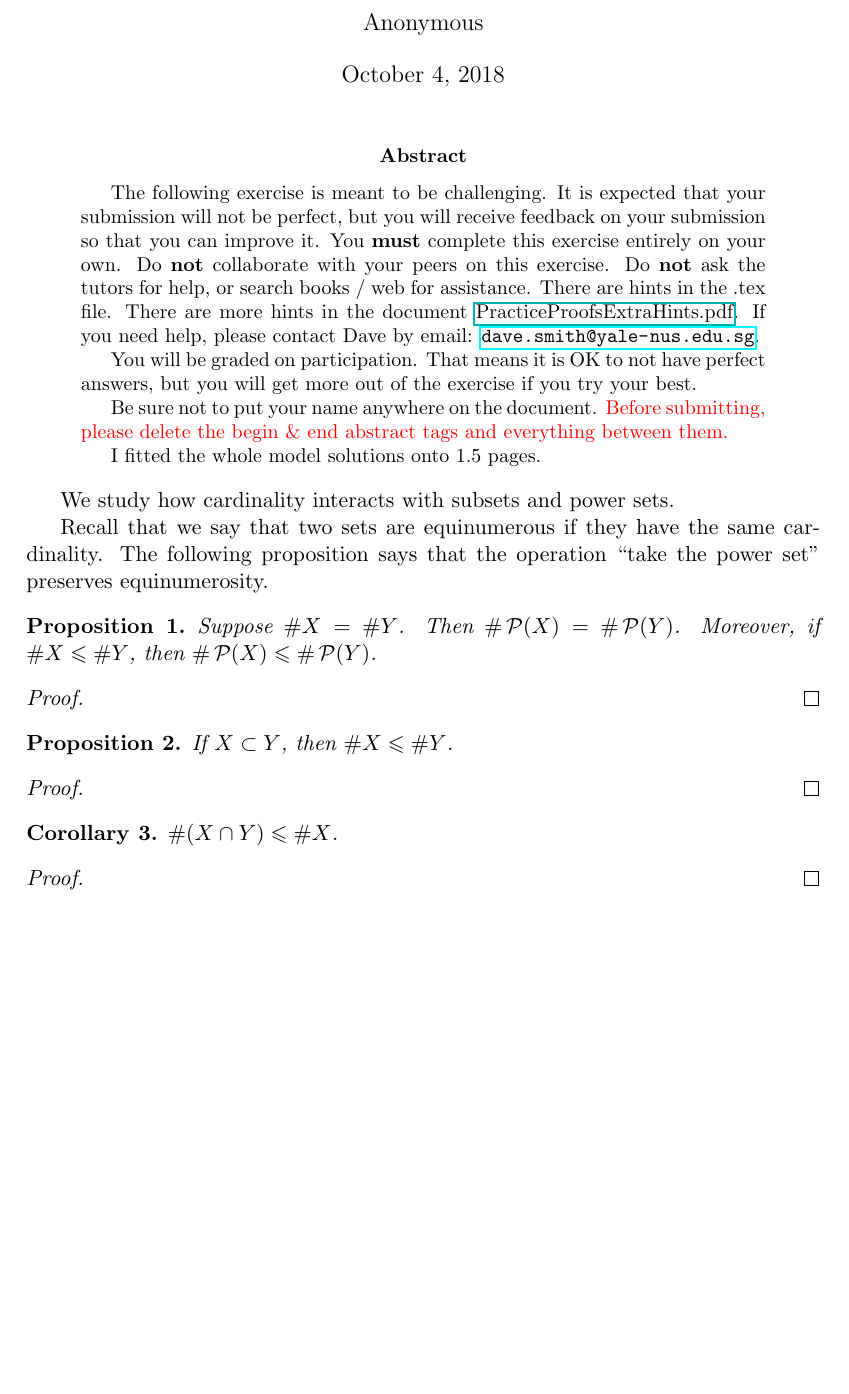
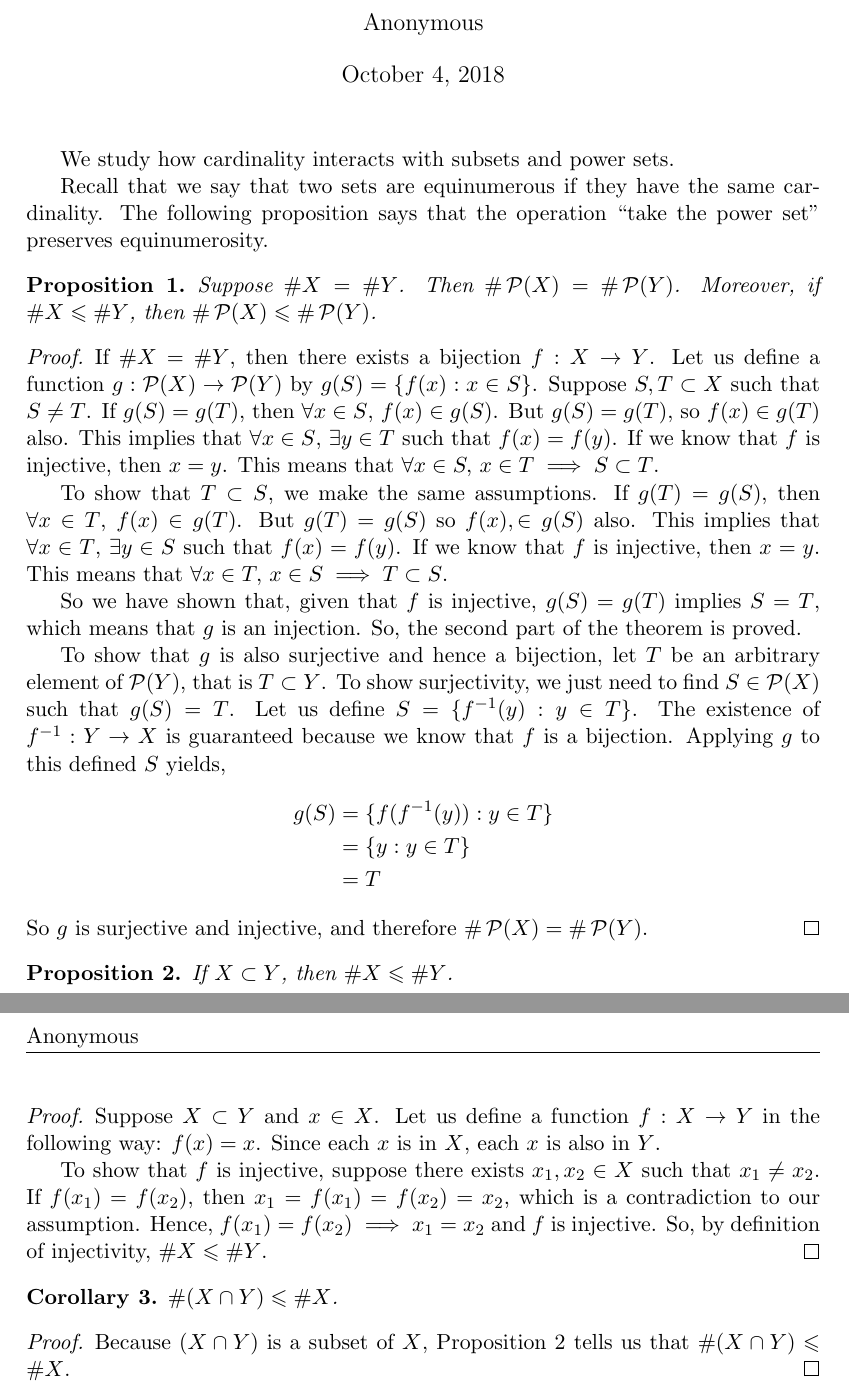
Before and after one commit to totoyoyo/proof-peeranat-tokaeo, a LaTeX document (practice-proofs/PracticeProofs5.tex): part of the page before the commit and two parts of pages 1 and 2 of 2 after it, the two joined at a grey line, cut so that both start at the same text, the shorter picture padded with empty space. Compiled offline with pdfLaTeX.

Commit message:
Finished practice proof 5

```diff
--- a/practice-proofs/PracticeProofs5.tex
+++ b/practice-proofs/PracticeProofs5.tex
@@ -18,12 +18,6 @@
 
 %-----------EDIT FROM HERE
 
-\begin{abstract}
-	\input{PracticeProofsStandardAbstract.tex}
-
-	I fitted the whole model solutions onto $1.5$ pages.
-\end{abstract}
-
 We study how cardinality interacts with subsets and power sets.
 
 Recall that we say that two sets are equinumerous if they have the same cardinality.
@@ -41,6 +35,26 @@ The following proposition says that the operation ``take the power set'' preserv
 	% Pick an arbitrary $S\subset X$.
 	% Think about the process of taking the image of $S$ in $f$.
 	% Is that a function of $S$?
+	If $\# X=\# Y$, then there exists a bijection $f:X\to Y$.
+	Let us define a function $g: \power(X) \to \power(Y)$ by $g(S) = \{f(x): x \in S\}$.
+	Suppose $S, T \subset X$ such that $S \neq T$.
+	If $g(S)=g(T)$, then $\forall x\in S$, $f(x) \in g(S)$.
+	But $g(S)=g(T)$, so $f(x) \in g(T)$ also.
+	This implies that $\forall x\in S$, $\exists y\in T$ such that $f(x)=f(y)$. If we know that $f$ is injective, then $x=y$. This means that $\forall x\in S,$  $x\in T \implies S \subset T$.
+
+	To show that $T \subset S$, we make the same assumptions. If $g(T)=g(S)$, then $\forall x\in T$, $f(x) \in g(T)$.
+	But $g(T)=g(S)$ so $f(x), \in g(S)$ also.
+	This implies that $\forall x\in T$, $\exists y\in S$ such that $f(x)=f(y)$. If we know that $f$ is injective, then $x=y$. This means that $\forall x\in T,$  $x\in S \implies T \subset S$.
+
+	So we have shown that, given that $f$ is injective, $g(S)=g(T)$ implies $S=T$, which means that $g$ is an injection. So, the second part of the theorem is proved.
+
+	To show that $g$ is also surjective and hence a bijection, let $T$ be an arbitrary element of $\power(Y)$, that is $T \subset Y$. To show surjectivity, we just need to find $S \in \power(X)$ such that $g(S)=T$. Let us define $S=\{f^{-1}(y):y\in T\}$. The existence of $f^{-1}: Y \to X$ is guaranteed because we know that $f$ is a bijection. Applying $g$ to this defined $S$ yields,
+	\begin{align*}
+		g(S) &= \{f(f^{-1}(y)):y\in T\}\\
+		&= \{y:y\in T\} \\
+		&= T
+	\end{align*}
+	So $g$ is surjective and injective, and therefore $\# \power(X)=\# \power(Y)$.
 	%------------------------------------------%
 \end{proof}
 
@@ -50,6 +64,9 @@ The following proposition says that the operation ``take the power set'' preserv
 
 \begin{proof}
 	%--------------EDIT THIS PART--------------%
+	Suppose $X\subset Y$ and $x \in X$. Let us define a function $f: X\to Y$ in the following way: $f(x) = x$. Since each $x$ is in $X$, each $x$ is also in $Y$.
+
+	To show that $f$ is injective, suppose there exists $x_1,x_2 \in X$ such that $x_1 \neq x_2$. If $f(x_1) = f(x_2)$, then $x_1=f(x_1) = f(x_2)=x_2$, which is a contradiction to our assumption. Hence, $f(x_1) = f(x_2) \implies x_1 = x_2$ and $f$ is injective. So, by definition of injectivity, $\# X\leq \# Y$.
 	% Hint: Directly construct an injection.
 	%------------------------------------------%
 \end{proof}
@@ -61,6 +78,7 @@ The following proposition says that the operation ``take the power set'' preserv
 \begin{proof}
 	%--------------EDIT THIS PART--------------%
 	% Hint: Use proposition~\ref{prop:SubsetCardinality}.
+	Because $(X\cap Y)$ is a subset of $X$, Proposition 2 tells us that $\# (X\cap Y) \leq \# X$.
 	%------------------------------------------%
 \end{proof}
 
```
